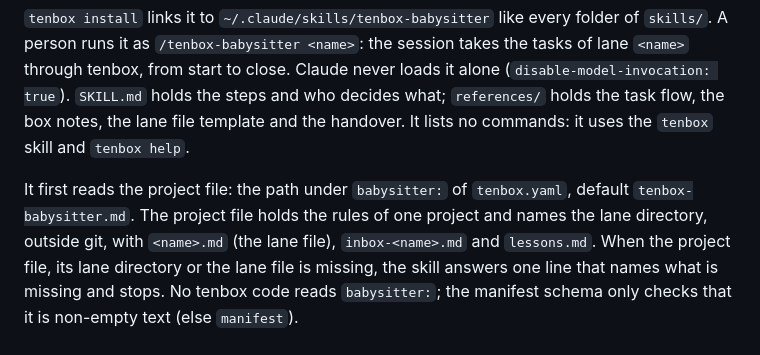
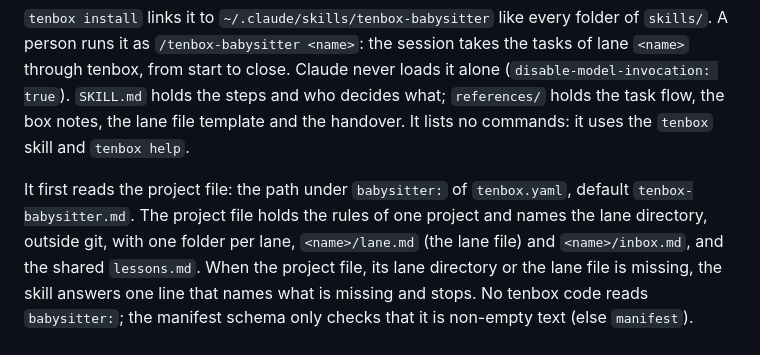
Before and after one commit to enojen/tenbox, a Markdown page: docs/reference.md, the part around the change. Rendered like a GitHub page.

```diff
--- a/docs/reference.md
+++ b/docs/reference.md
@@ -307,7 +307,8 @@ It lists no commands: it uses the `tenbox` skill and `tenbox help`.
 
 It first reads the project file: the path under `babysitter:` of `tenbox.yaml`, default
 `tenbox-babysitter.md`. The project file holds the rules of one project and names the lane
-directory, outside git, with `<name>.md` (the lane file), `inbox-<name>.md` and `lessons.md`.
+directory, outside git, with one folder per lane, `<name>/lane.md` (the lane file) and
+`<name>/inbox.md`, and the shared `lessons.md`.
 When the project file, its lane directory or the lane file is missing, the skill answers one
 line that names what is missing and stops. No tenbox code reads `babysitter:`; the manifest
 schema only checks that it is non-empty text (else `manifest`).
```
Also changed, not shown: skills/tenbox-babysitter/SKILL.md (+2 -2 lines), 1 other file.
